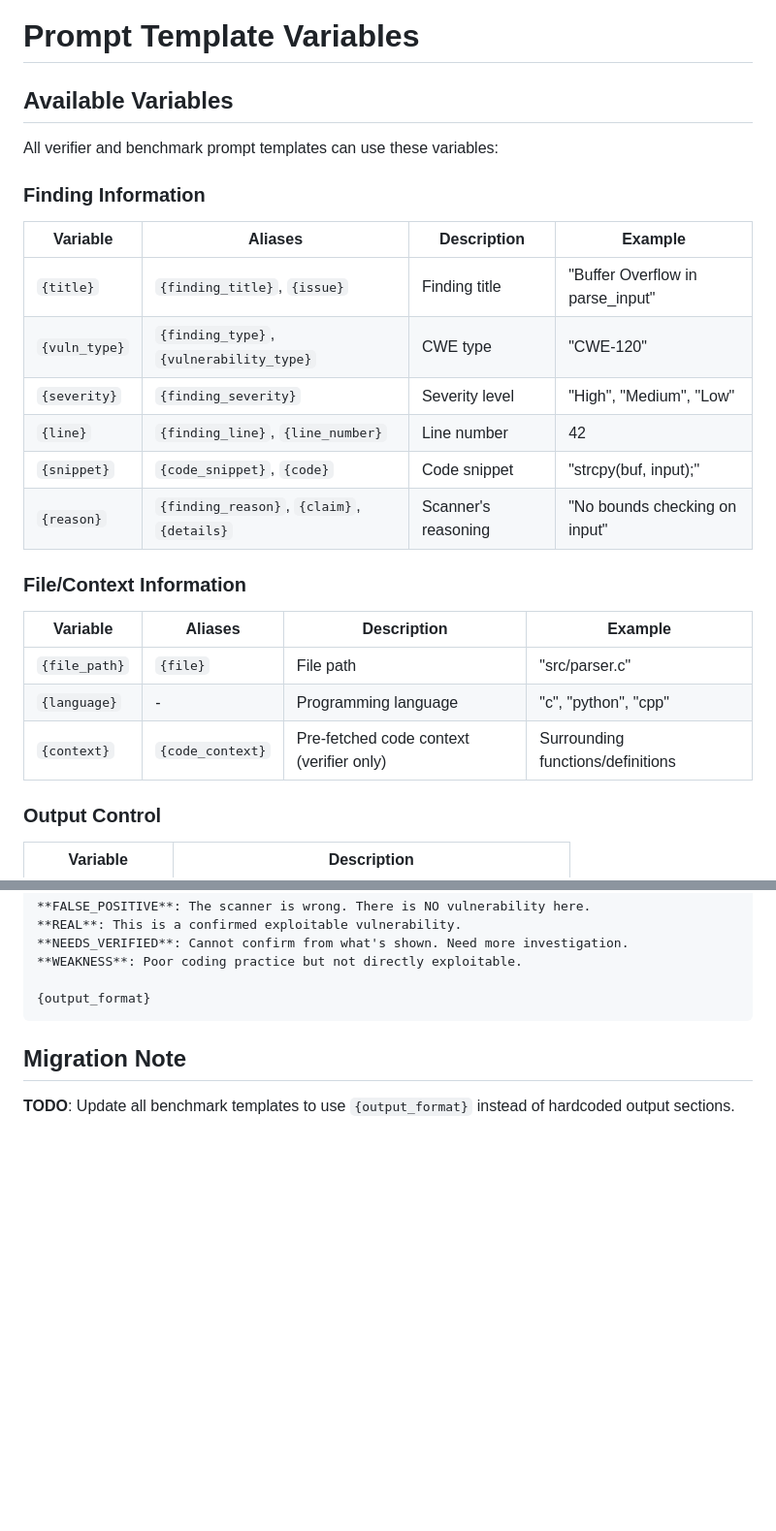
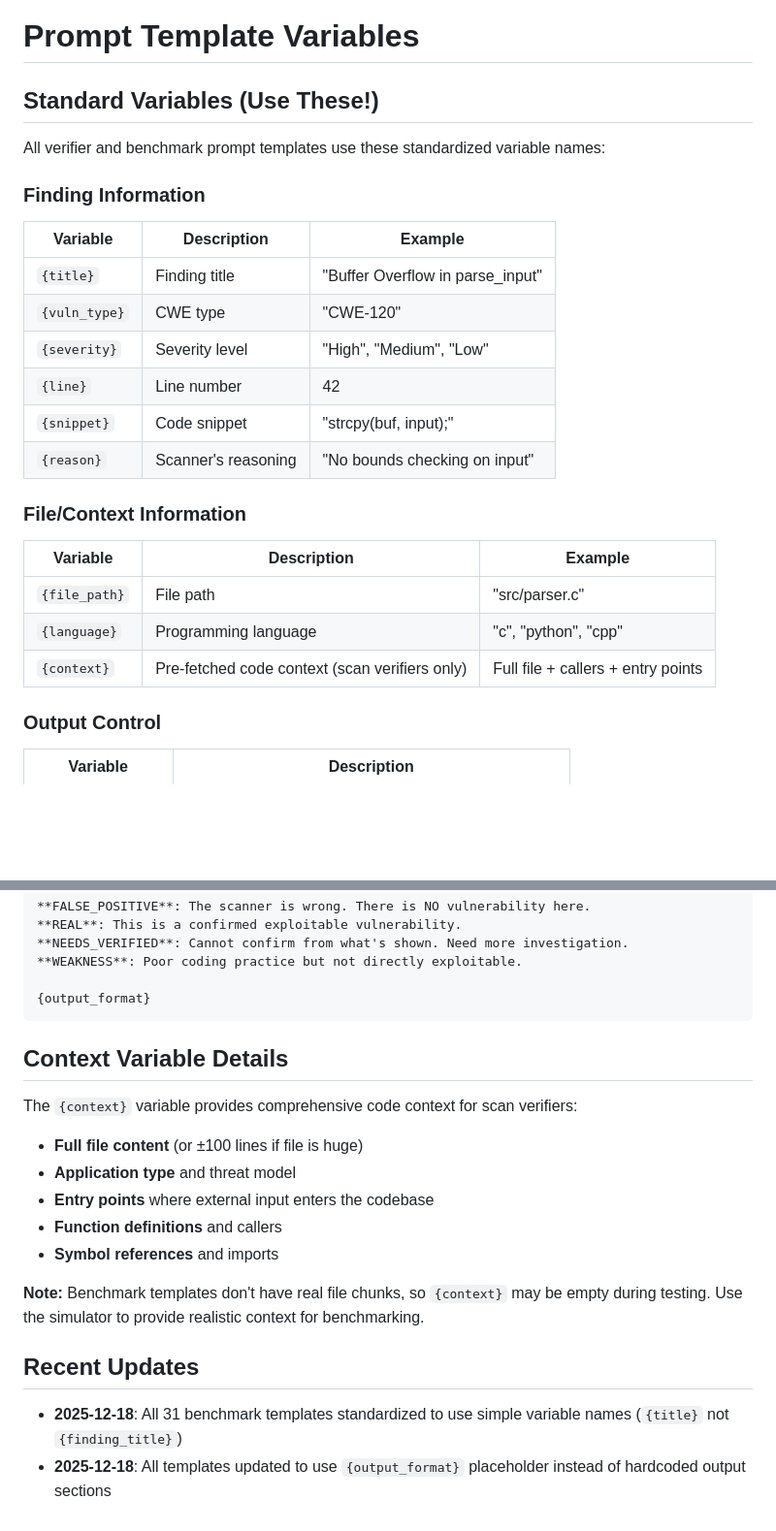
Before and after one commit to chrisvp/best-code-scanner, a Markdown page: backend/docs/TEMPLATE_VARIABLES.md, 2 parts joined by grey strips. Shown at 97% size. Rendered like a GitHub page; blank space fills up the shorter version.

Commit message:
Standardize all template variables and add {output_format}
Updated all 31 benchmark templates (217 changes):
- Standardized to simple variable names: {title}, {vuln_type}, {severity},
  {line}, {snippet}, {reason} instead of verbose {finding_*} names
- Replaced hardcoded output format sections with {output_format} placeholder
- Now templates work with both markers and JSON output modes

Context retrieval confirmed working for scan verifiers:
- Provides full file (or ±100 lines)
- Application type and threat model
- Entry points and callers
- Symbol definitions

Benchmarks don't have real chunks so {context} may be empty in tests.

🤖 Generated with [Claude Code](https://claude.com/claude-code)

Co-Authored-By: Claude <noreply@anthropic.com>

````diff
--- a/backend/docs/TEMPLATE_VARIABLES.md
+++ b/backend/docs/TEMPLATE_VARIABLES.md
@@ -1,25 +1,25 @@
 # Prompt Template Variables
 
-## Available Variables
+## Standard Variables (Use These!)
 
-All verifier and benchmark prompt templates can use these variables:
+All verifier and benchmark prompt templates use these standardized variable names:
 
 ### Finding Information
-| Variable | Aliases | Description | Example |
-|----------|---------|-------------|---------|
-| `{title}` | `{finding_title}`, `{issue}` | Finding title | "Buffer Overflow in parse_input" |
-| `{vuln_type}` | `{finding_type}`, `{vulnerability_type}` | CWE type | "CWE-120" |
-| `{severity}` | `{finding_severity}` | Severity level | "High", "Medium", "Low" |
-| `{line}` | `{finding_line}`, `{line_number}` | Line number | 42 |
-| `{snippet}` | `{code_snippet}`, `{code}` | Code snippet | "strcpy(buf, input);" |
-| `{reason}` | `{finding_reason}`, `{claim}`, `{details}` | Scanner's reasoning | "No bounds checking on input" |
+| Variable | Description | Example |
+|----------|-------------|---------|
+| `{title}` | Finding title | "Buffer Overflow in parse_input" |
+| `{vuln_type}` | CWE type | "CWE-120" |
+| `{severity}` | Severity level | "High", "Medium", "Low" |
+| `{line}` | Line number | 42 |
+| `{snippet}` | Code snippet | "strcpy(buf, input);" |
+| `{reason}` | Scanner's reasoning | "No bounds checking on input" |
 
 ### File/Context Information
-| Variable | Aliases | Description | Example |
-|----------|---------|-------------|---------|
-| `{file_path}` | `{file}` | File path | "src/parser.c" |
-| `{language}` | - | Programming language | "c", "python", "cpp" |
-| `{context}` | `{code_context}` | Pre-fetched code context (verifier only) | Surrounding functions/definitions |
+| Variable | Description | Example |
+|----------|-------------|---------|
+| `{file_path}` | File path | "src/parser.c" |
+| `{language}` | Programming language | "c", "python", "cpp" |
+| `{context}` | Pre-fetched code context (scan verifiers only) | Full file + callers + entry points |
 
 ### Output Control
 | Variable | Description |
@@ -92,6 +92,18 @@ Classify this finding into ONE of these categories:
 {output_format}
 ```
 
-## Migration Note
+## Context Variable Details
 
-**TODO**: Update all benchmark templates to use `{output_format}` instead of hardcoded output sections.
+The `{context}` variable provides comprehensive code context for scan verifiers:
+- **Full file content** (or ±100 lines if file is huge)
+- **Application type** and threat model
+- **Entry points** where external input enters the codebase
+- **Function definitions** and callers
+- **Symbol references** and imports
+
+**Note:** Benchmark templates don't have real file chunks, so `{context}` may be empty during testing. Use the simulator to provide realistic context for benchmarking.
+
+## Recent Updates
+
+- **2025-12-18**: All 31 benchmark templates standardized to use simple variable names (`{title}` not `{finding_title}`)
+- **2025-12-18**: All templates updated to use `{output_format}` placeholder instead of hardcoded output sections
````
